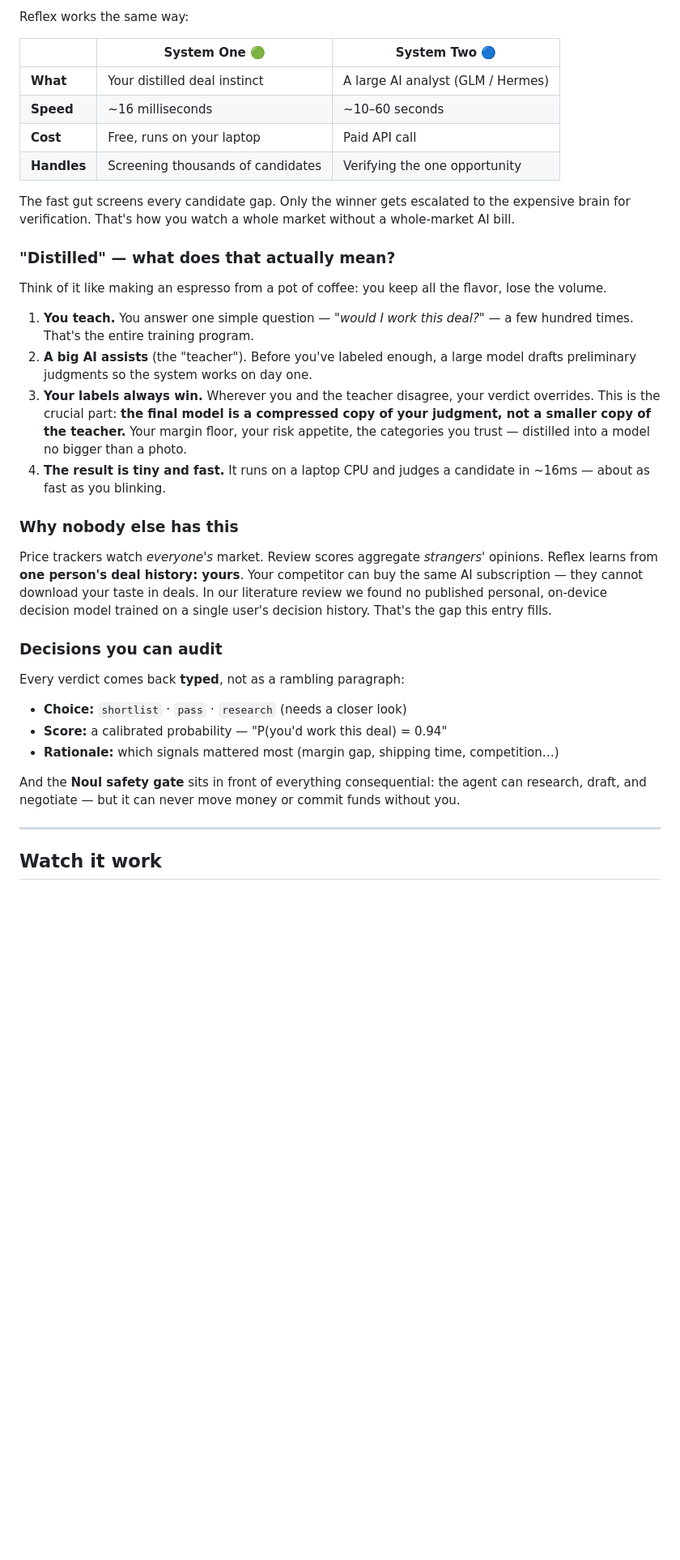
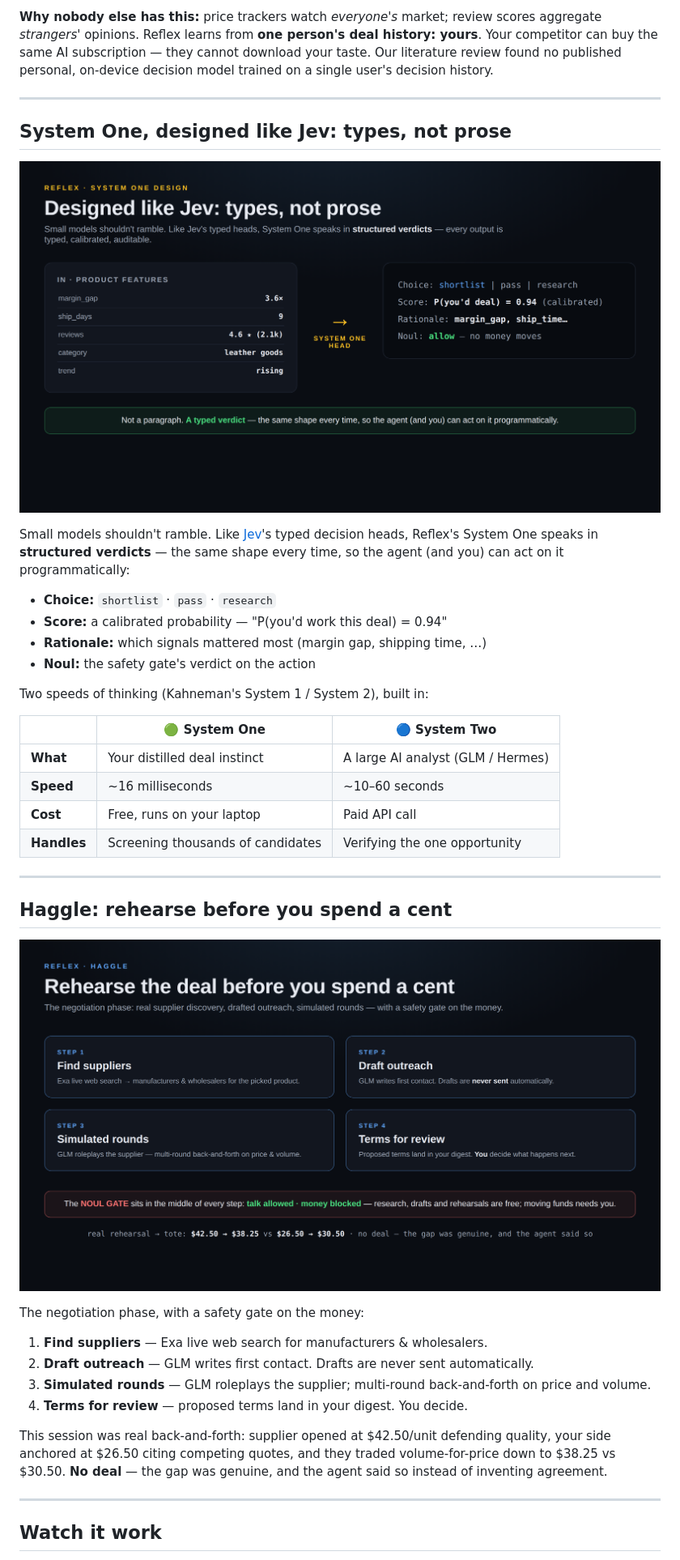
Before and after one commit to syaikhipin/nemoclaw-demo, a Markdown page: README.md, the part around one of its changes. Shown at 81% size. Rendered like a GitHub page; pictures changed too: docs/images/haggle.png (added), docs/images/system-one-design.png (added); blank space fills up the shorter version.

Commit message:
Claw-Distill-Haggle tagline; 4 architecture diagrams; .env.example + README env docs

```diff
--- a/README.md
+++ b/README.md
@@ -35,37 +40,42 @@ Psychologist Daniel Kahneman showed humans think in two systems: **System 1**
 
-Reflex works the same way:
+**Why nobody else has this:** price trackers watch *everyone's* market; review scores aggregate *strangers'* opinions. Reflex learns from **one person's deal history: yours**. Your competitor can buy the same AI subscription — they cannot download your taste. Our literature review found no published personal, on-device decision model trained on a single user's decision history.
 
-| | System One 🟢 | System Two 🔵 |
+---
+
+## System One, designed like Jev: types, not prose
+
+![System One design: typed verdicts like Jev](docs/images/system-one-design.png)
+
+Small models shouldn't ramble. Like [Jev](https://github.com/TianyuCodings)'s typed decision heads, Reflex's System One speaks in **structured verdicts** — the same shape every time, so the agent (and you) can act on it programmatically:
+
+- **Choice:** `shortlist` · `pass` · `research`
+- **Score:** a calibrated probability — "P(you'd work this deal) = 0.94"
+- **Rationale:** which signals mattered most (margin gap, shipping time, …)
+- **Noul:** the safety gate's verdict on the action
+
+Two speeds of thinking (Kahneman's System 1 / System 2), built in:
+
+| | 🟢 System One | 🔵 System Two |
 |---|---|---|
 | **What** | Your distilled deal instinct | A large AI analyst (GLM / Hermes) |
 | **Speed** | ~16 milliseconds | ~10–60 seconds |
 | **Cost** | Free, runs on your laptop | Paid API call |
 | **Handles** | Screening thousands of candidates | Verifying the one opportunity |
 
-The fast gut screens every candidate gap. Only the winner gets escalated to the expensive brain for verification. That's how you watch a whole market without a whole-market AI bill.
+---
 
-### "Distilled" — what does that actually mean?
+## Haggle: rehearse before you spend a cent
 
-Think of it like making an espresso from a pot of coffee: you keep all the flavor, lose the volume.
+![Haggle: find suppliers, draft outreach, simulated rounds, terms for review](docs/images/haggle.png)
 
-1. **You teach.** You answer one simple question — *"would I work this deal?"* — a few hundred times. That's the entire training program.
-2. **A big AI assists** (the "teacher"). Before you've labeled enough, a large model drafts preliminary judgments so the system works on day one.
-3. **Your labels always win.** Wherever you and the teacher disagree, your verdict overrides. This is the crucial part: **the final model is a compressed copy of your judgment, not a smaller copy of the teacher.** Your margin floor, your risk appetite, the categories you trust — distilled into a model no bigger than a photo.
-4. **The result is tiny and fast.** It runs on a laptop CPU and judges a candidate in ~16ms — about as fast as you blinking.
+The negotiation phase, with a safety gate on the money:
 
-### Why nobody else has this
+1. **Find suppliers** — Exa live web search for manufacturers & wholesalers.
+2. **Draft outreach** — GLM writes first contact. Drafts are never sent automatically.
+3. **Simulated rounds** — GLM roleplays the supplier; multi-round back-and-forth on price and volume.
+4. **Terms for review** — proposed terms land in your digest. You decide.
 
-Price trackers watch *everyone's* market. Review scores aggregate *strangers'* opinions. Reflex learns from **one person's deal history: yours**. Your competitor can buy the same AI subscription — they cannot download your taste in deals. In our literature review we found no published personal, on-device decision model trained on a single user's decision history. That's the gap this entry fills.
-
-### Decisions you can audit
-
-Every verdict comes back **typed**, not as a rambling paragraph:
-
-- **Choice:** `shortlist` · `pass` · `research` (needs a closer look)
-- **Score:** a calibrated probability — "P(you'd work this deal) = 0.94"
-- **Rationale:** which signals mattered most (margin gap, shipping time, competition…)
-
-And the **Noul safety gate** sits in front of everything consequential: the agent can research, draft, and negotiate — but it can never move money or commit funds without you.
+This session was real back-and-forth: supplier opened at $42.50/unit defending quality, your side anchored at $26.50 citing competing quotes, and they traded volume-for-price down to $38.25 vs $30.50. **No deal** — the gap was genuine, and the agent said so instead of inventing agreement.
 
 ---
 
```
Also changed, not shown: other parts of README.md (+58 -26 lines), docs/images/how-it-works.png (added), docs/images/knowledge-distillation.png (added), 2 other files.
